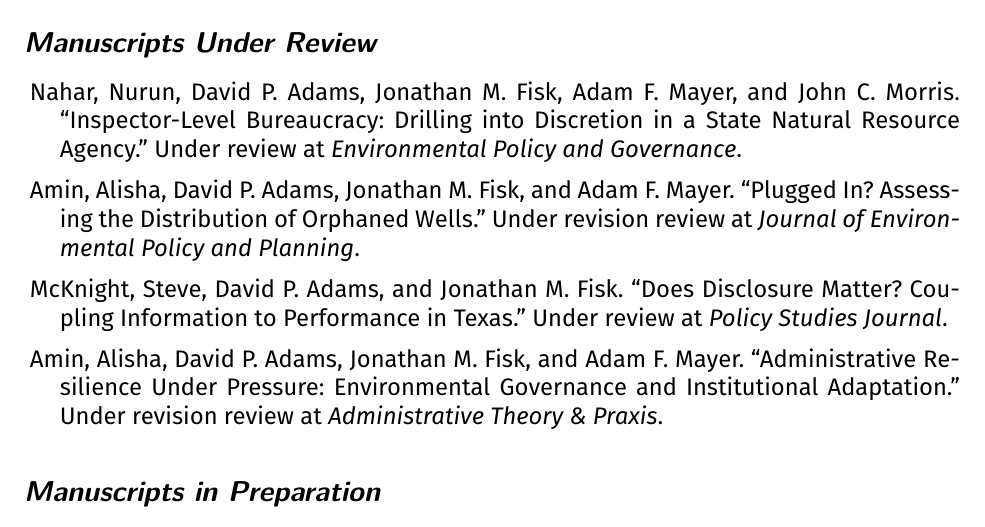
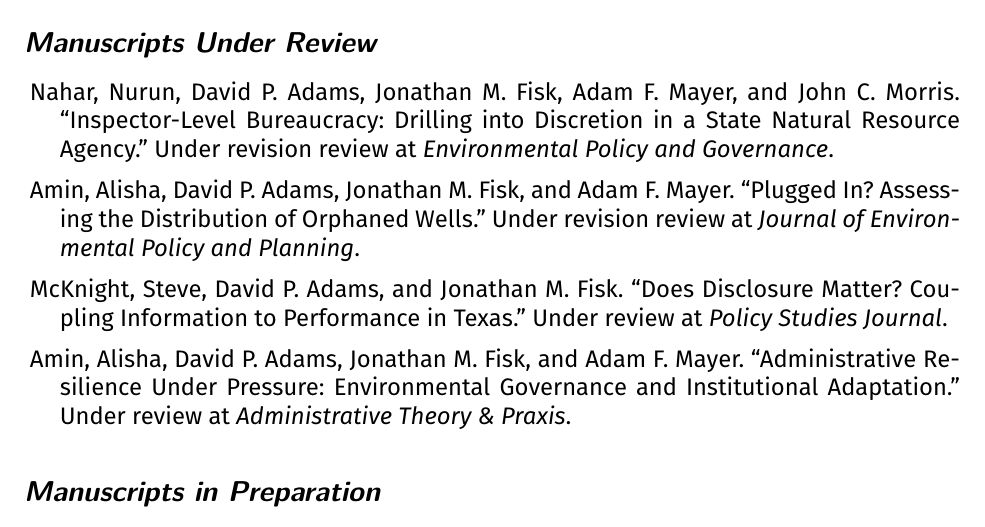
Before and after one commit to dadams-AU/CV, a LaTeX CV (2025/cv_adams_david_2025.tex): part of page 2 of 7, cut so that both start at the same text. The pictures show the PDF file 2025/cv_adams_david_2025.pdf that the author committed with the source.

Commit message:
revision reviews

```diff
--- a/2025/cv_adams_david_2025.tex
+++ b/2025/cv_adams_david_2025.tex
@@ -153,13 +153,13 @@
 \subsection*{Manuscripts Under Review}
 \begin{itemize}\leftmargin=2pt\labelindent=5pt\itemindent=-15pt\leftmargin=2pt\labelindent=5pt\itemindent=-15pt
 
-  \item Nahar, Nurun, David P. Adams, Jonathan M. Fisk, Adam F. Mayer, and John C. Morris. ``Inspector-Level Bureaucracy: Drilling into Discretion in a State Natural Resource Agency.'' Under review at \emph{Environmental Policy and Governance}.
+  \item Nahar, Nurun, David P. Adams, Jonathan M. Fisk, Adam F. Mayer, and John C. Morris. ``Inspector-Level Bureaucracy: Drilling into Discretion in a State Natural Resource Agency.'' Under revision review at \emph{Environmental Policy and Governance}.
 
   \item Amin, Alisha, David P. Adams, Jonathan M. Fisk, and Adam F. Mayer. ``Plugged In? Assessing the Distribution of Orphaned Wells.'' Under revision review at \emph{Journal of Environmental Policy and Planning}.
 
   \item McKnight, Steve, David P. Adams, and Jonathan M. Fisk. ``Does Disclosure Matter? Coupling Information to Performance in Texas.'' Under review at \emph{Policy Studies Journal}.
 
-  \item Amin, Alisha, David P. Adams, Jonathan M. Fisk, and Adam F. Mayer. ``Administrative Resilience Under Pressure: Environmental Governance and Institutional Adaptation.'' Under revision review at \emph{Administrative Theory \& Praxis}.
+  \item Amin, Alisha, David P. Adams, Jonathan M. Fisk, and Adam F. Mayer. ``Administrative Resilience Under Pressure: Environmental Governance and Institutional Adaptation.'' Under review at \emph{Administrative Theory \& Praxis}.
 
 \end{itemize}
 
```
Also changed, not shown: 2025/cv_adams_david_2025.pdf, 3 other files.
